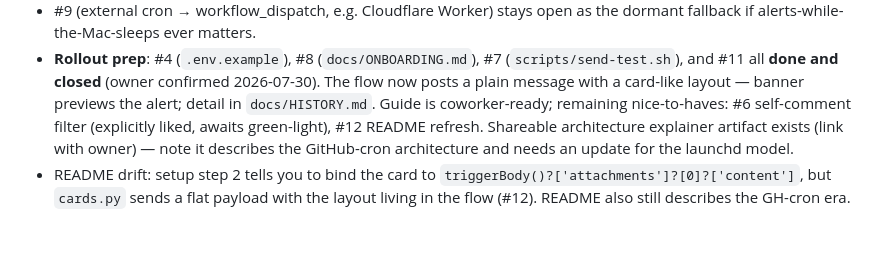
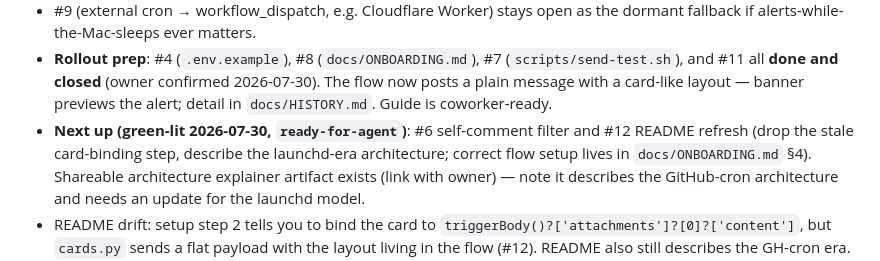
Before and after one commit to godfreyponce/Jira-Alerts, a Markdown page: STATE.md, the part around the change. Drawn GitHub-style.

Commit message:
docs: green-light #6 and #12 as next up (refs #6 #12)
Co-Authored-By: Claude Fable 5 <noreply@anthropic.com>

```diff
--- a/STATE.md
+++ b/STATE.md
@@ -24,9 +24,10 @@ Work queue: GitHub Issues (`gh issue list`). Protocol: `AGENTS.md`.*
 - **Rollout prep**: #4 (`.env.example`), #8 (`docs/ONBOARDING.md`), #7
   (`scripts/send-test.sh`), and #11 all **done and closed** (owner confirmed
   2026-07-30). The flow now posts a plain message with a card-like layout — banner
-  previews the alert; detail in `docs/HISTORY.md`. Guide is coworker-ready; remaining
-  nice-to-haves: #6 self-comment filter (explicitly liked, awaits green-light),
-  #12 README refresh.
+  previews the alert; detail in `docs/HISTORY.md`. Guide is coworker-ready.
+- **Next up (green-lit 2026-07-30, `ready-for-agent`)**: #6 self-comment filter and
+  #12 README refresh (drop the stale card-binding step, describe the launchd-era
+  architecture; correct flow setup lives in `docs/ONBOARDING.md` §4).
   Shareable architecture explainer artifact exists (link with owner) — note it describes
   the GitHub-cron architecture and needs an update for the launchd model.
 - README drift: setup step 2 tells you to bind the card to
```
